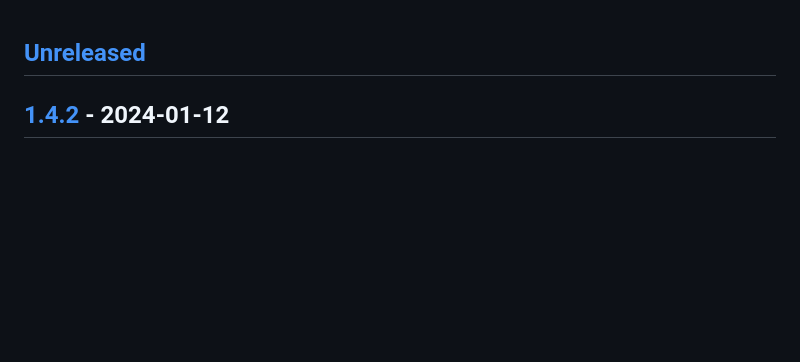
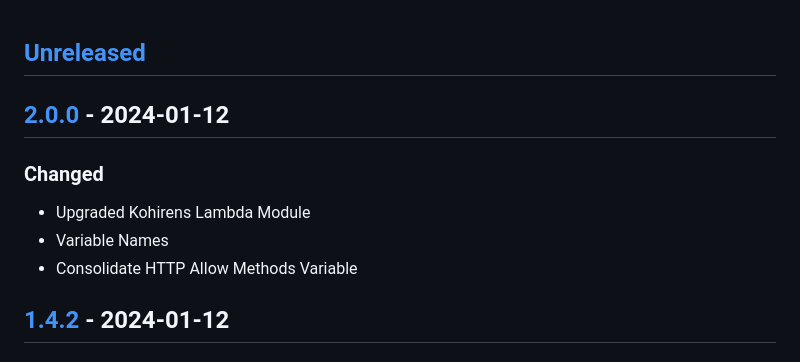
Before and after one commit to kohirens/aws-tf-s3-website, a Markdown page: CHANGELOG.md, the part around one of its changes. GitHub-like rendering; blank space fills up the shorter version.

Commit message:
"Updated the CHANGELOG.md"
 "An automated update of CHANGELOG.md"

```diff
--- a/CHANGELOG.md
+++ b/CHANGELOG.md
@@ -1,5 +1,13 @@
 <a name="unreleased"></a>
 ## [Unreleased]
+
+
+<a name="2.0.0"></a>
+## [2.0.0] - 2024-01-12
+### Changed
+- Upgraded Kohirens Lambda Module
+- Variable Names
+- Consolidate HTTP Allow Methods Variable
 
 
 <a name="1.4.2"></a>
```
Also changed, not shown: other parts of CHANGELOG.md (+2 -1 lines).
